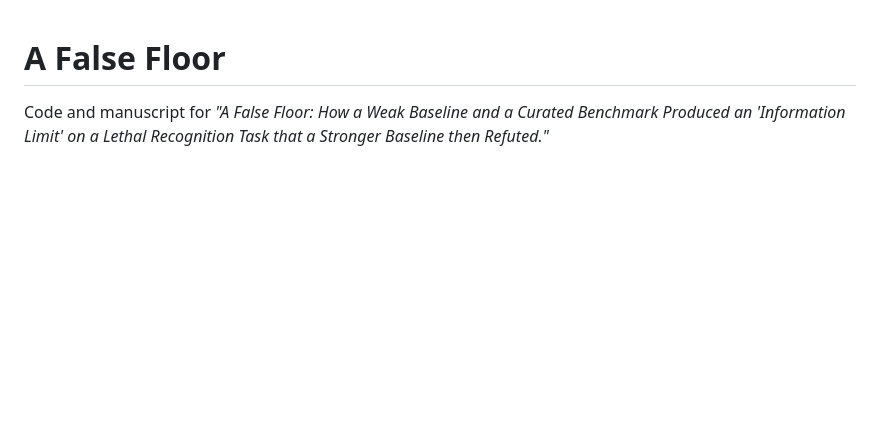
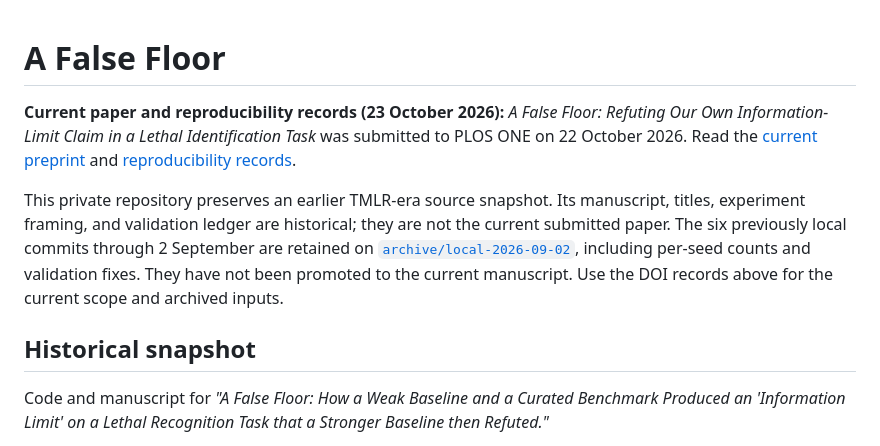
Before and after one commit to patrickiben/false-floor, a Markdown page: README.md, the part around the change. GitHub-like rendering; blank space fills up the shorter version.

Commit message:
Identify historical sources and link current paper records

```diff
--- a/README.md
+++ b/README.md
@@ -1,4 +1,21 @@
 # A False Floor
+
+**Current paper and reproducibility records (23 October 2026):**
+*A False Floor: Refuting Our Own Information-Limit Claim in a Lethal Identification Task*
+was submitted to PLOS ONE on 22 October 2026. Read the
+[current preprint](https://doi.org/10.5281/zenodo.23578222) and
+[reproducibility records](https://doi.org/10.5281/zenodo.23569075).
+
+This private repository preserves an earlier TMLR-era source snapshot. Its
+manuscript, titles, experiment framing, and validation ledger are historical;
+they are not the current submitted paper. The six previously local commits
+through 2 September are retained on
+[`archive/local-2026-09-02`](https://github.com/patrickiben/false-floor/tree/archive/local-2026-09-02),
+including per-seed counts and validation fixes. They have not been promoted to
+the current manuscript. Use the DOI records above for the current scope and
+archived inputs.
+
+## Historical snapshot
 
 Code and manuscript for *"A False Floor: How a Weak Baseline and a Curated Benchmark Produced an 'Information Limit' on a Lethal Recognition Task that a Stronger Baseline then Refuted."*
 
```
